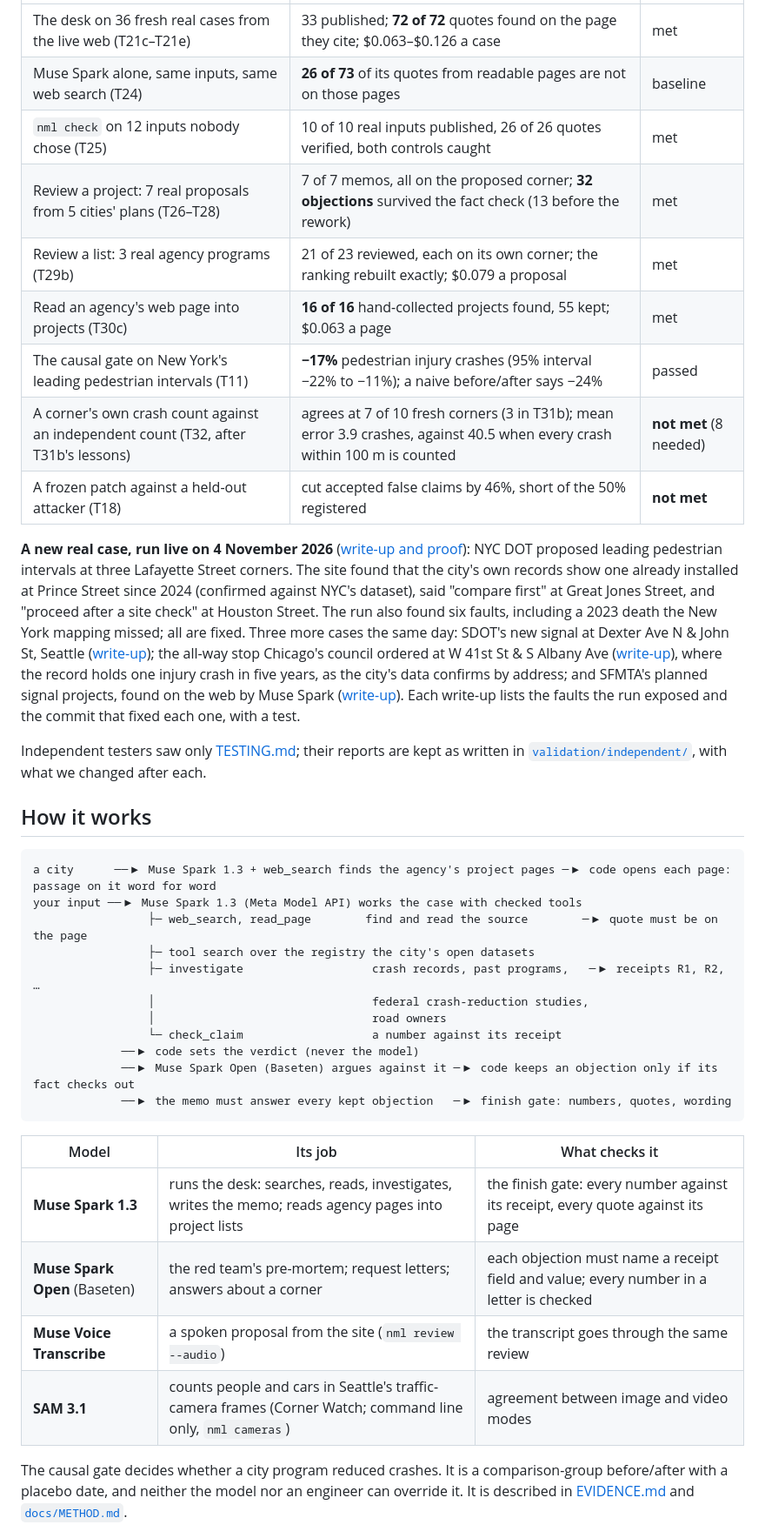
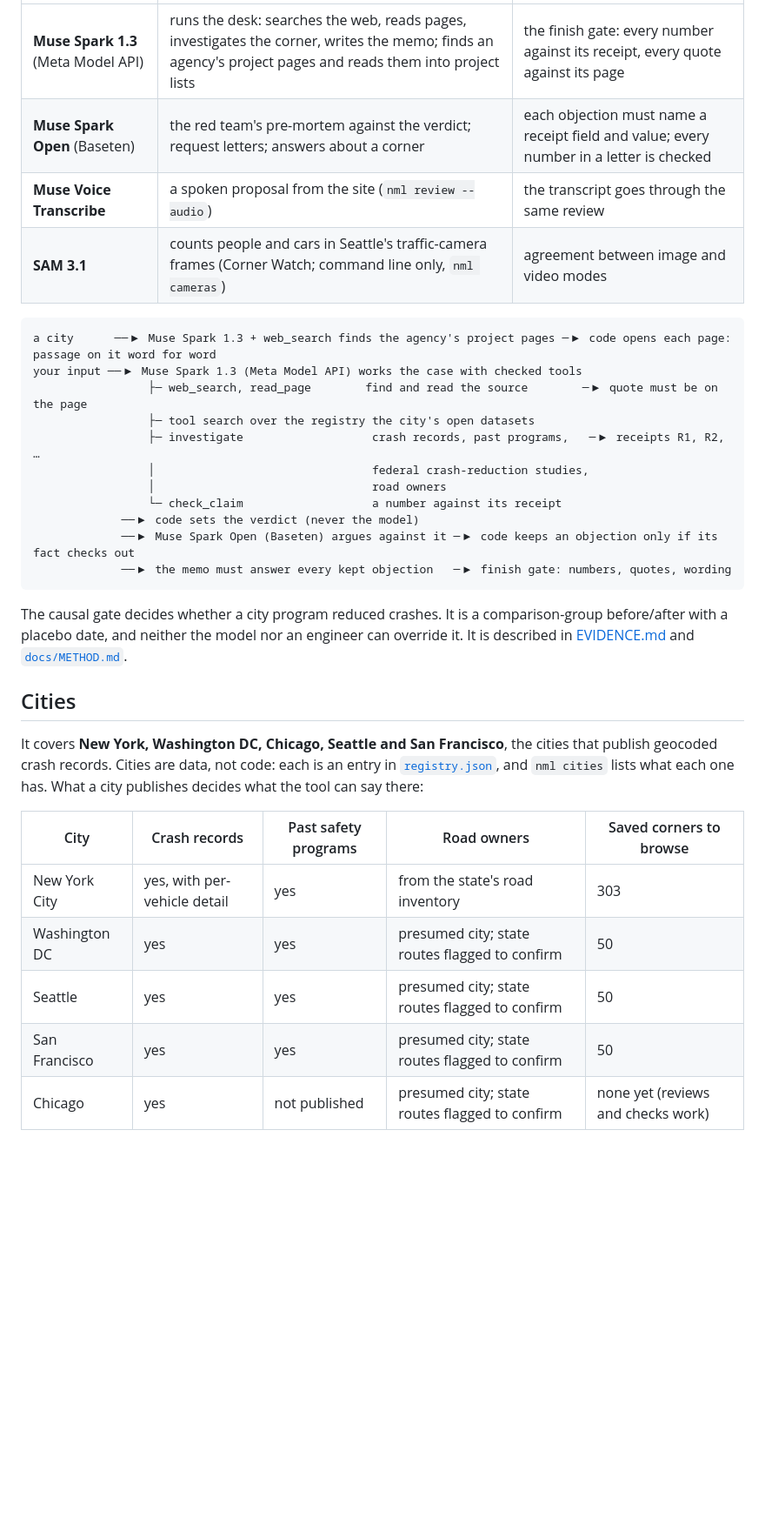
Before and after one commit to Morningstaaar36/nearmisslens, a Markdown page: README.md, the part around one of its changes. Shown at 87% size. GitHub-like rendering; blank space fills up the shorter version.

````diff
--- a/README.md
+++ b/README.md
@@ -53,30 +49,8 @@ finding cites; the "desk" is Muse Spark's tool loop; a case is "published" only
 |---|---|---|
-| The desk on 36 fresh real cases from the live web (T21c–T21e) | 33 published; **72 of 72** quotes found on the page they cite; $0.063–$0.126 a case | met |
-| Muse Spark alone, same inputs, same web search (T24) | **26 of 73** of its quotes from readable pages are not on those pages | baseline |
-| `nml check` on 12 inputs nobody chose (T25) | 10 of 10 real inputs published, 26 of 26 quotes verified, both controls caught | met |
-| Review a project: 7 real proposals from 5 cities' plans (T26–T28) | 7 of 7 memos, all on the proposed corner; **32 objections** survived the fact check (13 before the rework) | met |
-| Review a list: 3 real agency programs (T29b) | 21 of 23 reviewed, each on its own corner; the ranking rebuilt exactly; $0.079 a proposal | met |
-| Read an agency's web page into projects (T30c) | **16 of 16** hand-collected projects found, 55 kept; $0.063 a page | met |
-| The causal gate on New York's leading pedestrian intervals (T11) | **−17%** pedestrian injury crashes (95% interval −22% to −11%); a naive before/after says −24% | passed |
-| A corner's own crash count against an independent count (T32, after T31b's lessons) | agrees at 7 of 10 fresh corners (3 in T31b); mean error 3.9 crashes, against 40.5 when every crash within 100 m is counted | **not met** (8 needed) |
-| A frozen patch against a held-out attacker (T18) | cut accepted false claims by 46%, short of the 50% registered | **not met** |
-
-**A new real case, run live on 4 November 2026** ([write-up and proof](validation/case_studies/2026-11-04_nyc_lafayette/)):
-NYC DOT proposed leading pedestrian intervals at three Lafayette Street corners. The site found that the city's own
-records show one already installed at Prince Street since 2024 (confirmed against NYC's dataset), said "compare first" at
-Great Jones Street, and "proceed after a site check" at Houston Street. The run also found six faults, including a 2023
-death the New York mapping missed; all are fixed.
-Three more cases the same day: SDOT's new signal at Dexter Ave N & John St, Seattle
-([write-up](validation/case_studies/2026-11-04_seattle_dexter_john/)); the all-way stop Chicago's council ordered
-at W 41st St & S Albany Ave ([write-up](validation/case_studies/2026-11-04_chicago_41st_albany/)), where the record
-holds one injury crash in five years, as the city's data confirms by address; and SFMTA's planned signal projects,
-found on the web by Muse Spark ([write-up](validation/case_studies/2026-11-04_sf_signal_contracts/)). Each write-up
-lists the faults the run exposed and the commit that fixed each one, with a test.
-
-Independent testers saw only [TESTING.md](TESTING.md); their reports are kept as written in
-[`validation/independent/`](validation/independent/), with what we changed after each.
-
-## How it works
+| **Muse Spark 1.3** (Meta Model API) | runs the desk: searches the web, reads pages, investigates the corner, writes the memo; finds an agency's project pages and reads them into project lists | the finish gate: every number against its receipt, every quote against its page |
+| **Muse Spark Open** (Baseten) | the red team's pre-mortem against the verdict; request letters; answers about a corner | each objection must name a receipt field and value; every number in a letter is checked |
+| **Muse Voice Transcribe** | a spoken proposal from the site (`nml review --audio`) | the transcript goes through the same review |
+| **SAM 3.1** | counts people and cars in Seattle's traffic-camera frames (Corner Watch; command line only, `nml cameras`) | agreement between image and video modes |
 
 ```
 a city      ──▶ Muse Spark 1.3 + web_search finds the agency's project pages ─▶ code opens each page: passage on it word for word
@@ -92,14 +66,21 @@ your input ──▶ Muse Spark 1.3 (Meta Model API) works the case with checked
              ──▶ the memo must answer every kept objection   ─▶ finish gate: numbers, quotes, wording
 ```
 
-| Model | Its job | What checks it |
-|---|---|---|
-| **Muse Spark 1.3** | runs the desk: searches, reads, investigates, writes the memo; reads agency pages into project lists | the finish gate: every number against its receipt, every quote against its page |
-| **Muse Spark Open** (Baseten) | the red team's pre-mortem; request letters; answers about a corner | each objection must name a receipt field and value; every number in a letter is checked |
-| **Muse Voice Transcribe** | a spoken proposal from the site (`nml review --audio`) | the transcript goes through the same review |
-| **SAM 3.1** | counts people and cars in Seattle's traffic-camera frames (Corner Watch; command line only, `nml cameras`) | agreement between image and video modes |
-
 The causal gate decides whether a city program reduced crashes. It is a comparison-group before/after with a
 placebo date, and neither the model nor an engineer can override it. It is described in [EVIDENCE.md](EVIDENCE.md#the-causal-gate)
 and [`docs/METHOD.md`](docs/METHOD.md).
 
+## Cities
+
+It covers **New York, Washington DC, Chicago, Seattle and San Francisco**, the cities that publish geocoded crash
+records. Cities are data, not code: each is an entry in [`registry.json`](nearmisslens/data/registry.json), and
+`nml cities` lists what each one has. What a city publishes decides what the tool can say there:
+
+| City | Crash records | Past safety programs | Road owners | Saved corners to browse |
+|---|---|---|---|---|
+| New York City | yes, with per-vehicle detail | yes | from the state's road inventory | 303 |
+| Washington DC | yes | yes | presumed city; state routes flagged to confirm | 50 |
+| Seattle | yes | yes | presumed city; state routes flagged to confirm | 50 |
+| San Francisco | yes | yes | presumed city; state routes flagged to confirm | 50 |
+| Chicago | yes | not published | presumed city; state routes flagged to confirm | none yet (reviews and checks work) |
+
````
Also changed, not shown: other parts of README.md (+102 -47 lines), LICENSES.md (+4 -0 lines), docs/img/start.png.
